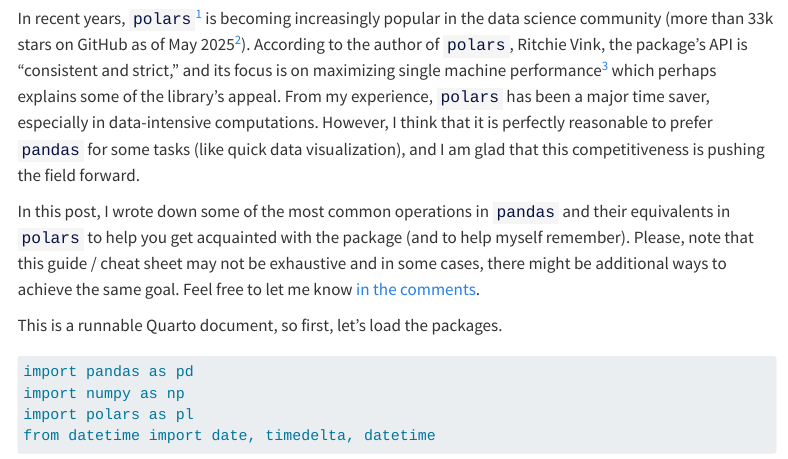
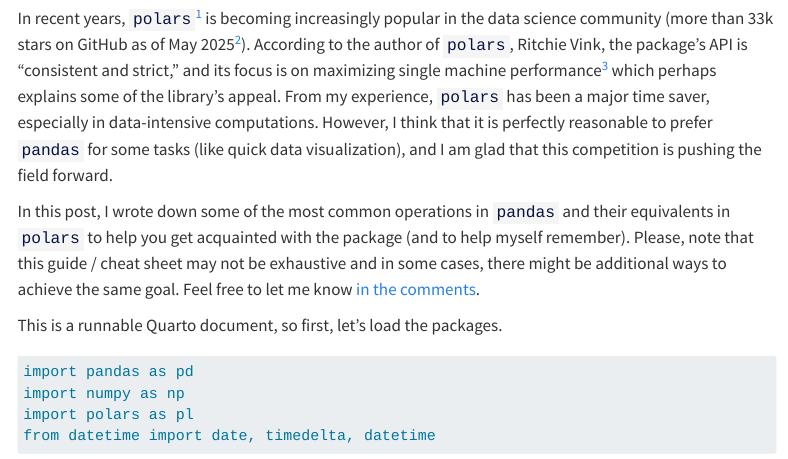
Before and after one commit to rnd195/rnd195.github.io, a Quarto document (posts/my-pd-pl-guide/index.qmd): the page in a window 1100 px wide, from 460 px down. Rendered offline with R 4.5, knitr and Pandoc in place of Quarto, with nearby package versions; some code elsewhere in the file could not run offline; menus at the side of the page are left out; long lines of code are wrapped.

Commit message:
Fix typo

```diff
--- a/posts/my-pd-pl-guide/index.qmd
+++ b/posts/my-pd-pl-guide/index.qmd
@@ -14,7 +14,7 @@
 
 ![](thumbnail.png)
 
-In recent years, `polars`[^pl-style] is becoming increasingly popular in the data science community (more than 33k stars on GitHub as of May 2025[^popularity]). According to the author of `polars`, Ritchie Vink, the package's API is "consistent and strict," and its focus is on maximizing single machine performance[^pl-jb] which perhaps explains some of the library's appeal. From my experience, `polars` has been a major time saver, especially in data-intensive computations. However, I think that it is perfectly reasonable to prefer `pandas` for some tasks (like quick data visualization), and I am glad that this competitiveness is pushing the field forward.
+In recent years, `polars`[^pl-style] is becoming increasingly popular in the data science community (more than 33k stars on GitHub as of May 2025[^popularity]). According to the author of `polars`, Ritchie Vink, the package's API is "consistent and strict," and its focus is on maximizing single machine performance[^pl-jb] which perhaps explains some of the library's appeal. From my experience, `polars` has been a major time saver, especially in data-intensive computations. However, I think that it is perfectly reasonable to prefer `pandas` for some tasks (like quick data visualization), and I am glad that this competition is pushing the field forward.
 
 In this post, I wrote down some of the most common operations in `pandas` and their equivalents in `polars` to help you get acquainted with the package (and to help myself remember). Please, note that this guide / cheat sheet may not be exhaustive and in some cases, there might be additional ways to achieve the same goal. Feel free to let me know [in the comments](https://github.com/rnd195/rnd195.github.io-comments/issues/3).
 
```
Also changed, not shown: docs/search.json, 3 other files.
